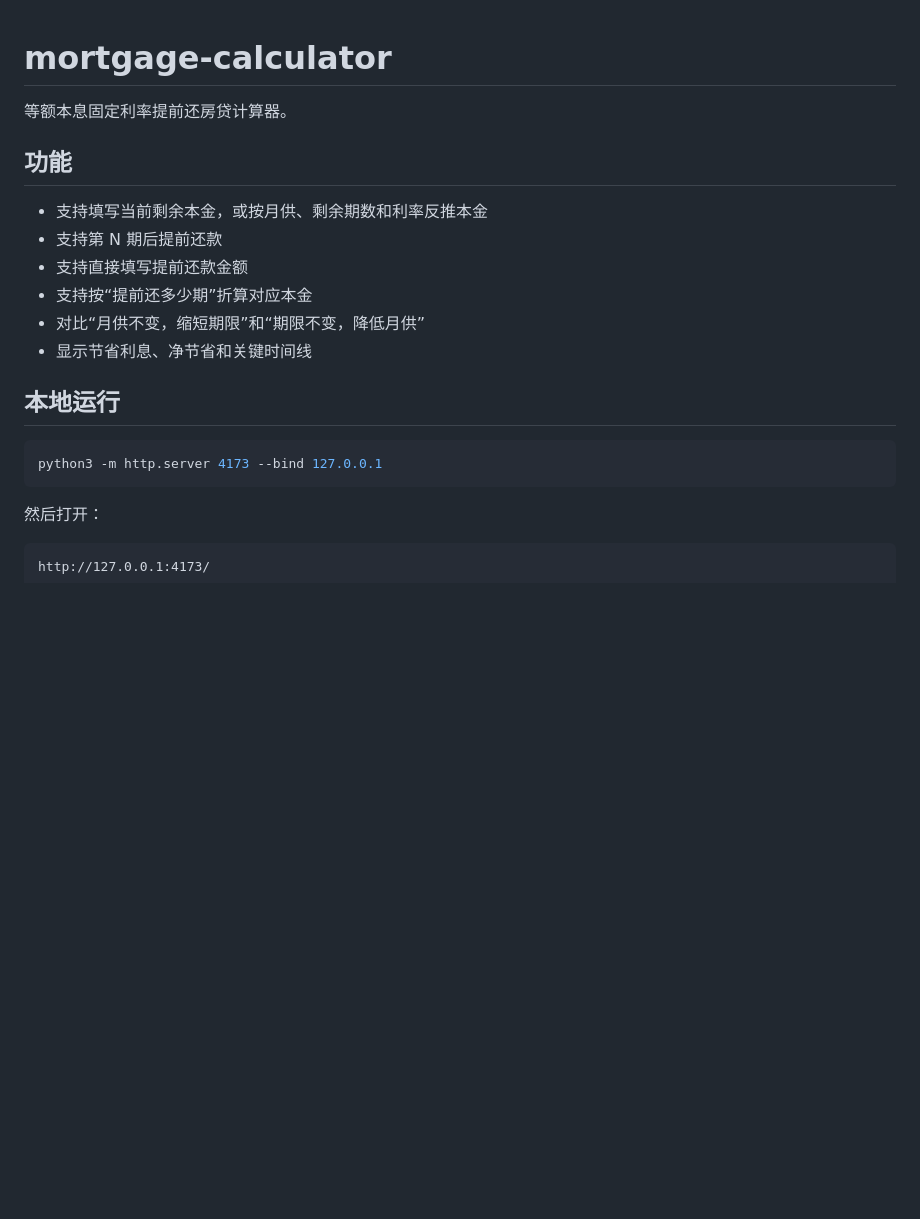
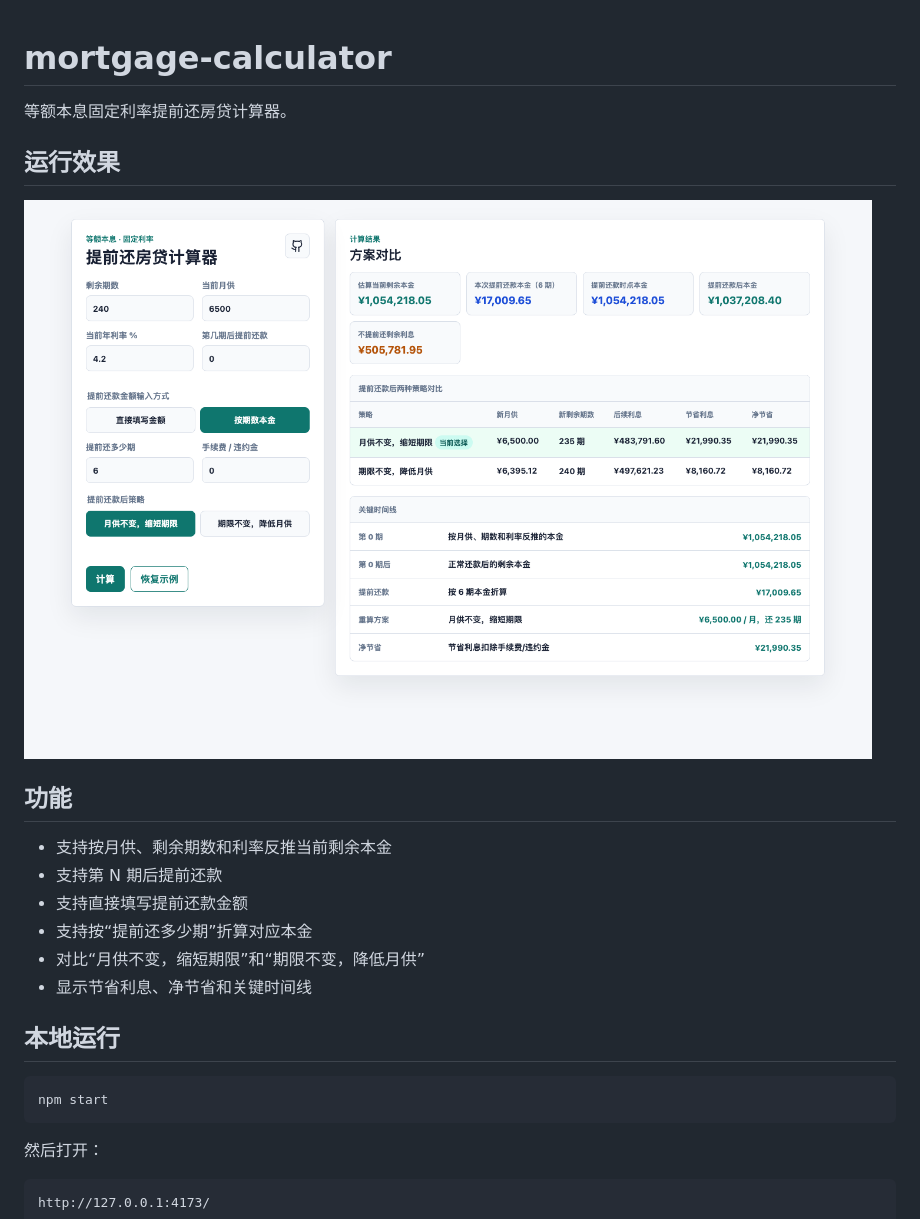
Before and after one commit to mysmeng/mortgage-calculator, a Markdown page: README.md, the part around the change. Drawn GitHub-style; pictures changed too: docs/assets/screenshot.png (added); blank space fills up the shorter version.

````diff
--- a/README.md
+++ b/README.md
@@ -2,9 +2,13 @@
 
 等额本息固定利率提前还房贷计算器。
 
+## 运行效果
+
+![提前还房贷计算器运行效果](docs/assets/screenshot.png)
+
 ## 功能
 
-- 支持填写当前剩余本金，或按月供、剩余期数和利率反推本金
+- 支持按月供、剩余期数和利率反推当前剩余本金
 - 支持第 N 期后提前还款
 - 支持直接填写提前还款金额
 - 支持按“提前还多少期”折算对应本金
@@ -14,7 +18,7 @@
 ## 本地运行
 
 ```bash
-python3 -m http.server 4173 --bind 127.0.0.1
+npm start
 ```
 
 然后打开：
````
Also changed, not shown: 5 other files.
